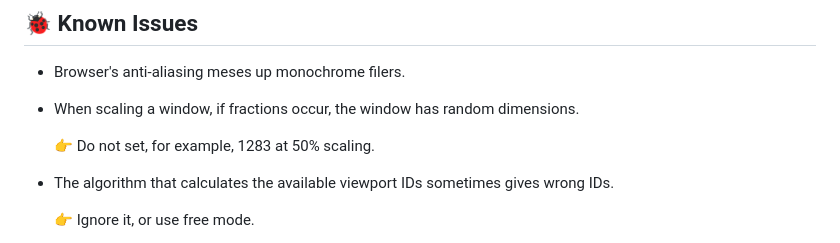
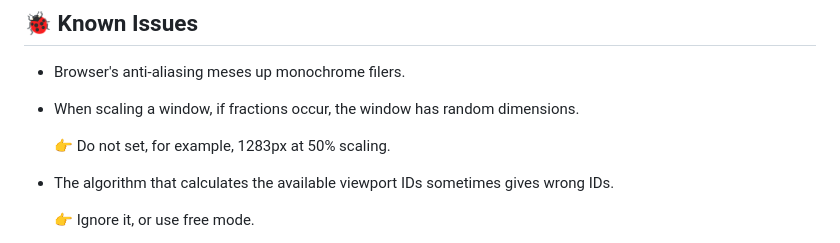
Before and after one commit to Qbixxxx/cssim, a Markdown page: changelog.md, the part around the change. Drawn GitHub-style.

```diff
--- a/changelog.md
+++ b/changelog.md
@@ -9,7 +9,7 @@ Information about updates will appear here.
 - Browser's anti-aliasing meses up monochrome filers.
 - When scaling a window, if fractions occur, the window has random dimensions.
 
-  👉 Do not set, for example, 1283 at 50% scaling.
+  👉 Do not set, for example, 1283px at 50% scaling.
 - The algorithm that calculates the available viewport IDs sometimes gives wrong IDs.
 
   👉 Ignore it, or use free mode.
```
